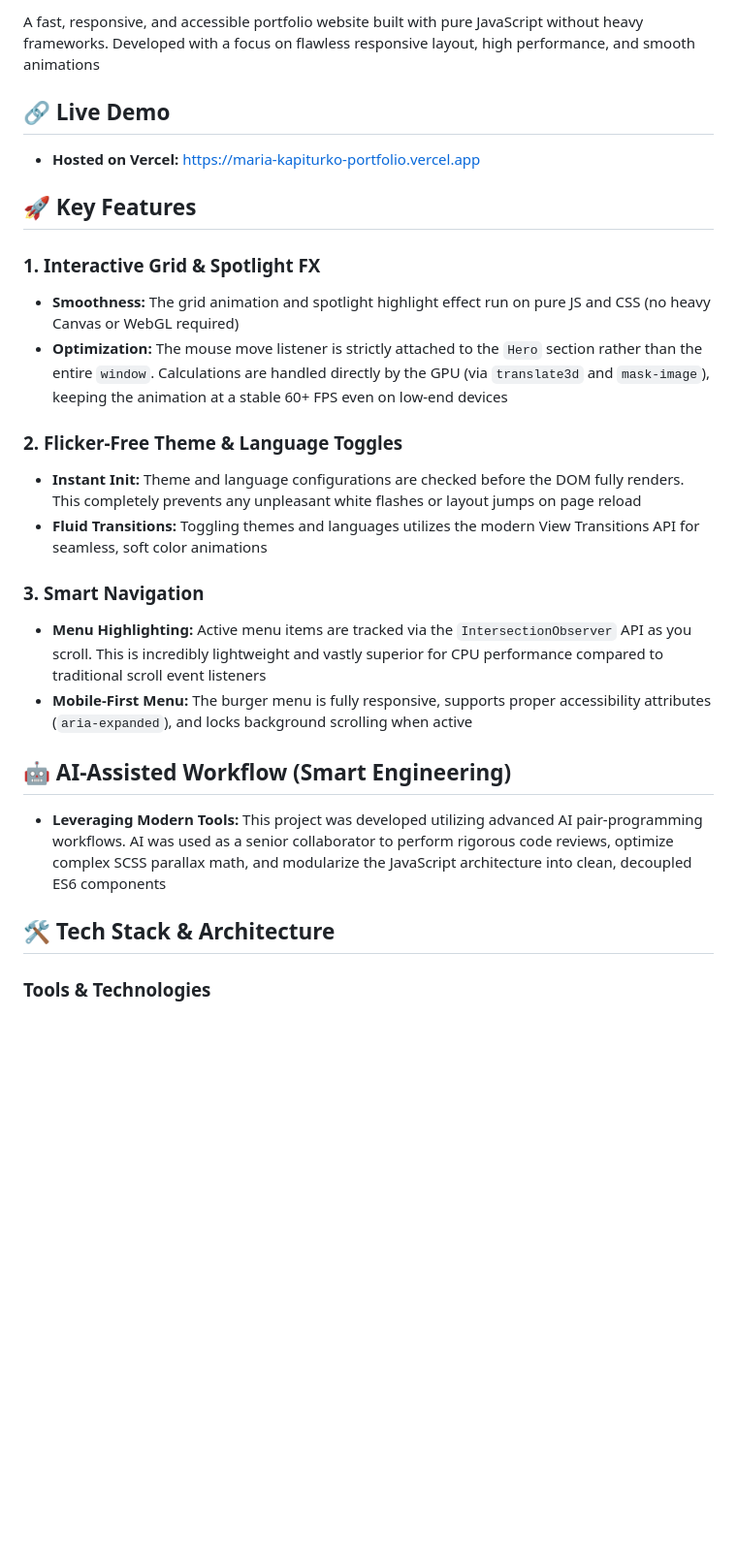
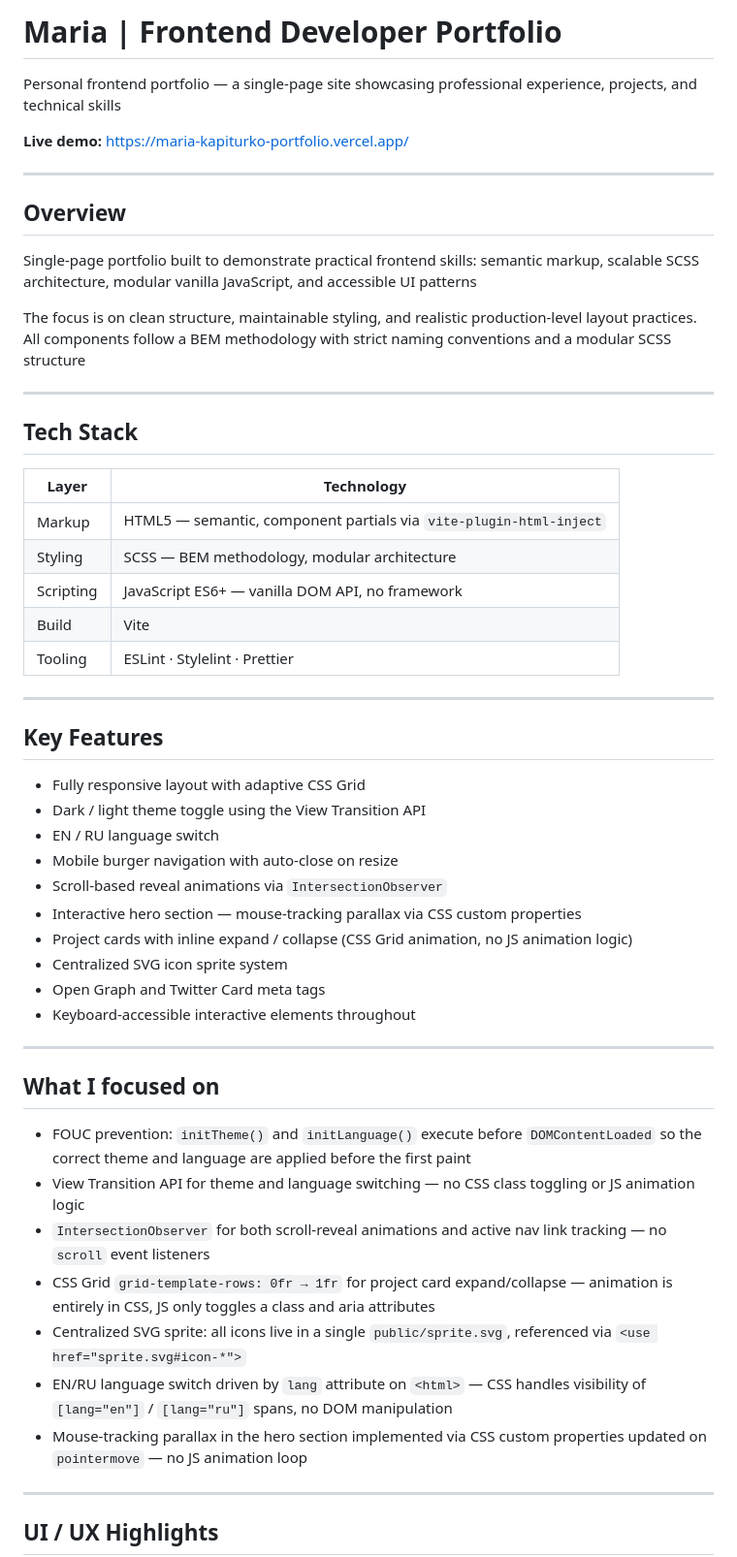
Before and after one commit to taracamary/my-portfolio, a Markdown page: readme.md, the part around one of its changes. Shown at 97% size. Drawn GitHub-style; blank space fills up the shorter version.

```diff
--- a/readme.md
+++ b/readme.md
@@ -1,35 +1,57 @@
-A fast, responsive, and accessible portfolio website built with pure JavaScript without heavy frameworks. Developed with a focus on flawless responsive layout, high performance, and smooth animations
+# Maria | Frontend Developer Portfolio
 
+Personal frontend portfolio — a single-page site showcasing professional experience, projects, and technical skills
 
-## 🔗 Live Demo
+**Live demo:** [https://maria-kapiturko-portfolio.vercel.app/](https://maria-kapiturko-portfolio.vercel.app/)
 
-- **Hosted on Vercel:** [https://maria-kapiturko-portfolio.vercel.app](https://maria-kapiturko-portfolio.vercel.app)
+---
 
+## Overview
 
-## 🚀 Key Features
+Single-page portfolio built to demonstrate practical frontend skills: semantic markup, scalable SCSS architecture, modular vanilla JavaScript, and accessible UI patterns
 
-### 1. Interactive Grid & Spotlight FX
+The focus is on clean structure, maintainable styling, and realistic production-level layout practices. All components follow a BEM methodology with strict naming conventions and a modular SCSS structure
 
-- **Smoothness:** The grid animation and spotlight highlight effect run on pure JS and CSS (no heavy Canvas or WebGL required)
-- **Optimization:** The mouse move listener is strictly attached to the `Hero` section rather than the entire `window`. Calculations are handled directly by the GPU (via `translate3d` and `mask-image`), keeping the animation at a stable 60+ FPS even on low-end devices
+---
 
-### 2. Flicker-Free Theme & Language Toggles
+## Tech Stack
 
-- **Instant Init:** Theme and language configurations are checked before the DOM fully renders. This completely prevents any unpleasant white flashes or layout jumps on page reload
-- **Fluid Transitions:** Toggling themes and languages utilizes the modern View Transitions API for seamless, soft color animations
+| Layer | Technology |
+|---|---|
+| Markup | HTML5 — semantic, component partials via `vite-plugin-html-inject` |
+| Styling | SCSS — BEM methodology, modular architecture |
+| Scripting | JavaScript ES6+ — vanilla DOM API, no framework |
+| Build | Vite |
+| Tooling | ESLint · Stylelint · Prettier |
 
-### 3. Smart Navigation
+---
 
-- **Menu Highlighting:** Active menu items are tracked via the `IntersectionObserver` API as you scroll. This is incredibly lightweight and vastly superior for CPU performance compared to traditional scroll event listeners
-- **Mobile-First Menu:** The burger menu is fully responsive, supports proper accessibility attributes (`aria-expanded`), and locks background scrolling when active
+## Key Features
 
+- Fully responsive layout with adaptive CSS Grid
+- Dark / light theme toggle using the View Transition API
+- EN / RU language switch
+- Mobile burger navigation with auto-close on resize
+- Scroll-based reveal animations via `IntersectionObserver`
+- Interactive hero section — mouse-tracking parallax via CSS custom properties
+- Project cards with inline expand / collapse (CSS Grid animation, no JS animation logic)
+- Centralized SVG icon sprite system
+- Open Graph and Twitter Card meta tags
+- Keyboard-accessible interactive elements throughout
 
-## 🤖 AI-Assisted Workflow (Smart Engineering)
+---
 
-- **Leveraging Modern Tools:** This project was developed utilizing advanced AI pair-programming workflows. AI was used as a senior collaborator to perform rigorous code reviews, optimize complex SCSS parallax math, and modularize the JavaScript architecture into clean, decoupled ES6 components
+## What I focused on
 
+- FOUC prevention: `initTheme()` and `initLanguage()` execute before `DOMContentLoaded` so the correct theme and language are applied before the first paint
+- View Transition API for theme and language switching — no CSS class toggling or JS animation logic
+- `IntersectionObserver` for both scroll-reveal animations and active nav link tracking — no `scroll` event listeners
+- CSS Grid `grid-template-rows: 0fr → 1fr` for project card expand/collapse — animation is entirely in CSS, JS only toggles a class and aria attributes
+- Centralized SVG sprite: all icons live in a single `public/sprite.svg`, referenced via `<use href="sprite.svg#icon-*">`
+- EN/RU language switch driven by `lang` attribute on `<html>` — CSS handles visibility of `[lang="en"]` / `[lang="ru"]` spans, no DOM manipulation
+- Mouse-tracking parallax in the hero section implemented via CSS custom properties updated on `pointermove` — no JS animation loop
 
-## 🛠 Tech Stack & Architecture
+---
 
-### Tools & Technologies
+## UI / UX Highlights
 
```
Also changed, not shown: other parts of readme.md (+35 -46 lines).
